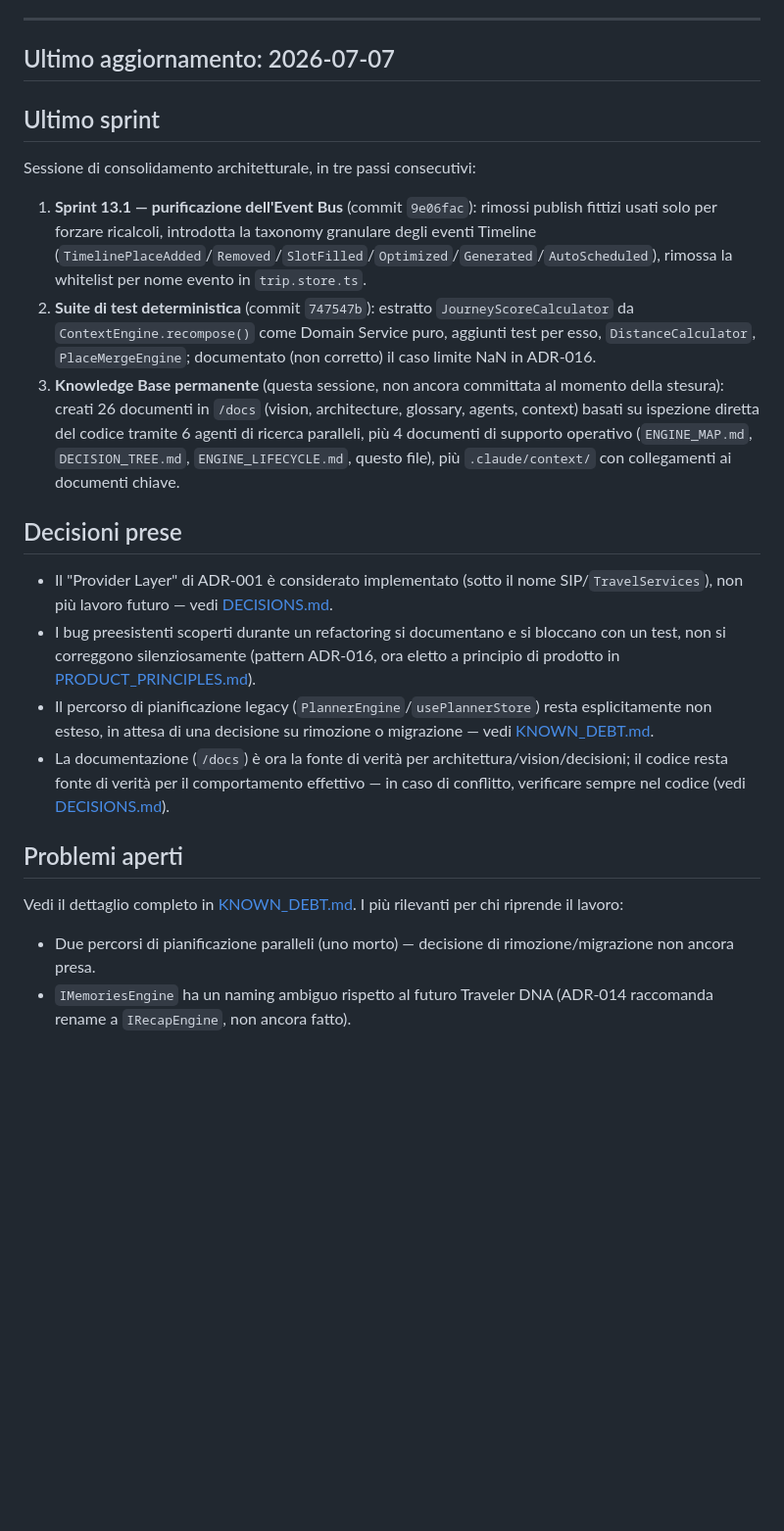
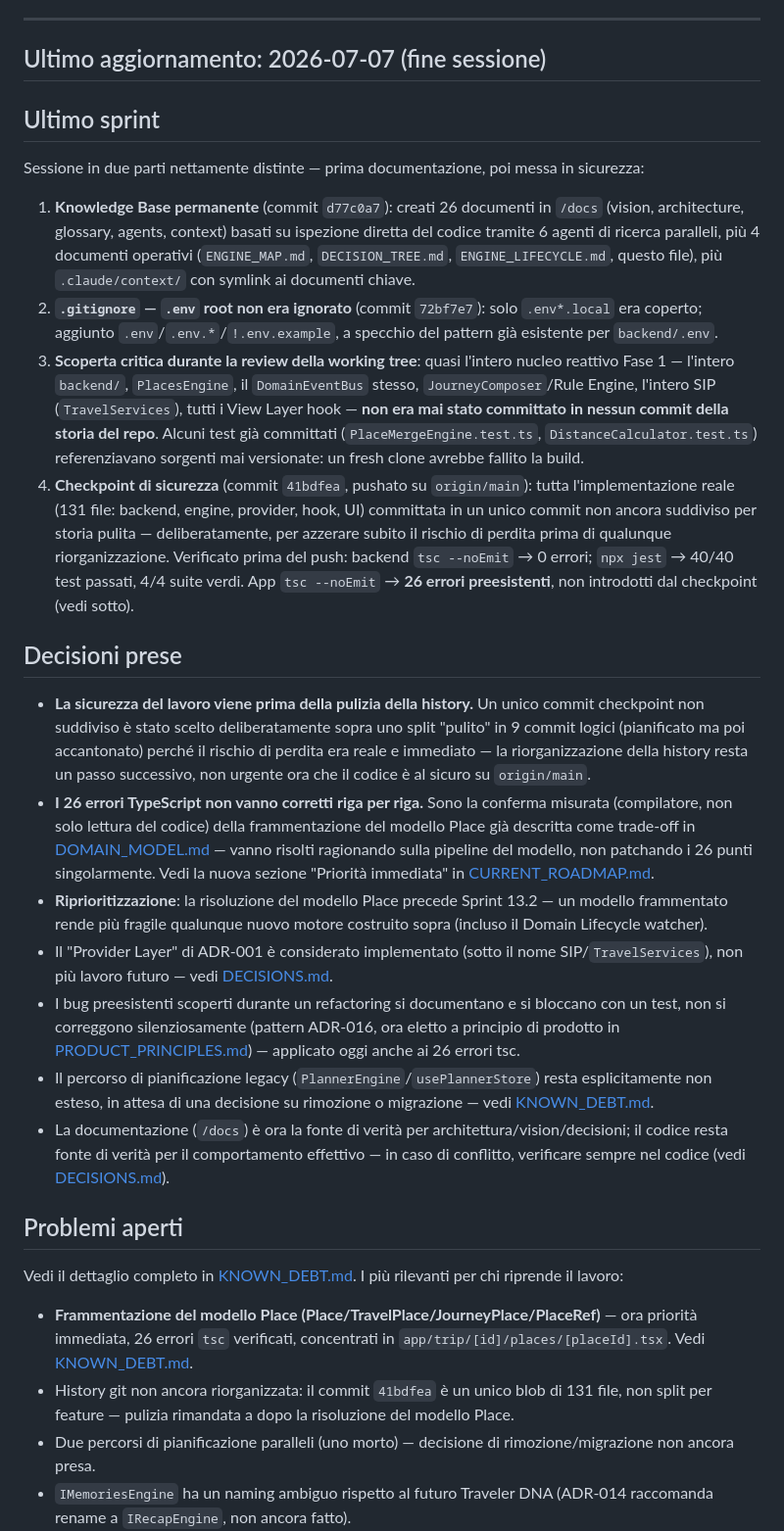
Before and after one commit to xnemesy/TravelOS, a Markdown page: docs/context/SESSION_HANDOFF.md, the part around one of its changes. Shown at 98% size. Drawn GitHub-style; blank space fills up the shorter version.

```diff
--- a/docs/context/SESSION_HANDOFF.md
+++ b/docs/context/SESSION_HANDOFF.md
@@ -4,25 +4,32 @@
 
 ---
 
-## Ultimo aggiornamento: 2026-07-07
+## Ultimo aggiornamento: 2026-07-07 (fine sessione)
 
 ## Ultimo sprint
 
-Sessione di consolidamento architetturale, in tre passi consecutivi:
-1. **Sprint 13.1 — purificazione dell'Event Bus** (commit `9e06fac`): rimossi publish fittizi usati solo per forzare ricalcoli, introdotta la taxonomy granulare degli eventi Timeline (`TimelinePlaceAdded`/`Removed`/`SlotFilled`/`Optimized`/`Generated`/`AutoScheduled`), rimossa la whitelist per nome evento in `trip.store.ts`.
-2. **Suite di test deterministica** (commit `747547b`): estratto `JourneyScoreCalculator` da `ContextEngine.recompose()` come Domain Service puro, aggiunti test per esso, `DistanceCalculator`, `PlaceMergeEngine`; documentato (non corretto) il caso limite NaN in ADR-016.
-3. **Knowledge Base permanente** (questa sessione, non ancora committata al momento della stesura): creati 26 documenti in `/docs` (vision, architecture, glossary, agents, context) basati su ispezione diretta del codice tramite 6 agenti di ricerca paralleli, più 4 documenti di supporto operativo (`ENGINE_MAP.md`, `DECISION_TREE.md`, `ENGINE_LIFECYCLE.md`, questo file), più `.claude/context/` con collegamenti ai documenti chiave.
+Sessione in due parti nettamente distinte — prima documentazione, poi messa in sicurezza:
+
+1. **Knowledge Base permanente** (commit `d77c0a7`): creati 26 documenti in `/docs` (vision, architecture, glossary, agents, context) basati su ispezione diretta del codice tramite 6 agenti di ricerca paralleli, più 4 documenti operativi (`ENGINE_MAP.md`, `DECISION_TREE.md`, `ENGINE_LIFECYCLE.md`, questo file), più `.claude/context/` con symlink ai documenti chiave.
+2. **`.gitignore` — `.env` root non era ignorato** (commit `72bf7e7`): solo `.env*.local` era coperto; aggiunto `.env`/`.env.*`/`!.env.example`, a specchio del pattern già esistente per `backend/.env`.
+3. **Scoperta critica durante la review della working tree**: quasi l'intero nucleo reattivo Fase 1 — l'intero `backend/`, `PlacesEngine`, il `DomainEventBus` stesso, `JourneyComposer`/Rule Engine, l'intero SIP (`TravelServices`), tutti i View Layer hook — **non era mai stato committato in nessun commit della storia del repo**. Alcuni test già committati (`PlaceMergeEngine.test.ts`, `DistanceCalculator.test.ts`) referenziavano sorgenti mai versionate: un fresh clone avrebbe fallito la build.
+4. **Checkpoint di sicurezza** (commit `41bdfea`, pushato su `origin/main`): tutta l'implementazione reale (131 file: backend, engine, provider, hook, UI) committata in un unico commit non ancora suddiviso per storia pulita — deliberatamente, per azzerare subito il rischio di perdita prima di qualunque riorganizzazione. Verificato prima del push: backend `tsc --noEmit` → 0 errori; `npx jest` → 40/40 test passati, 4/4 suite verdi. App `tsc --noEmit` → **26 errori preesistenti**, non introdotti dal checkpoint (vedi sotto).
 
 ## Decisioni prese
 
+- **La sicurezza del lavoro viene prima della pulizia della history.** Un unico commit checkpoint non suddiviso è stato scelto deliberatamente sopra uno split "pulito" in 9 commit logici (pianificato ma poi accantonato) perché il rischio di perdita era reale e immediato — la riorganizzazione della history resta un passo successivo, non urgente ora che il codice è al sicuro su `origin/main`.
+- **I 26 errori TypeScript non vanno corretti riga per riga.** Sono la conferma misurata (compilatore, non solo lettura del codice) della frammentazione del modello Place già descritta come trade-off in [DOMAIN_MODEL.md](../architecture/DOMAIN_MODEL.md) — vanno risolti ragionando sulla pipeline del modello, non patchando i 26 punti singolarmente. Vedi la nuova sezione "Priorità immediata" in [CURRENT_ROADMAP.md](CURRENT_ROADMAP.md).
+- **Riprioritizzazione**: la risoluzione del modello Place precede Sprint 13.2 — un modello frammentato rende più fragile qualunque nuovo motore costruito sopra (incluso il Domain Lifecycle watcher).
 - Il "Provider Layer" di ADR-001 è considerato implementato (sotto il nome SIP/`TravelServices`), non più lavoro futuro — vedi [DECISIONS.md](DECISIONS.md#adr-001).
-- I bug preesistenti scoperti durante un refactoring si documentano e si bloccano con un test, non si correggono silenziosamente (pattern ADR-016, ora eletto a principio di prodotto in [PRODUCT_PRINCIPLES.md](../vision/PRODUCT_PRINCIPLES.md#2-i-bug-si-documentano-non-si-nascondono)).
+- I bug preesistenti scoperti durante un refactoring si documentano e si bloccano con un test, non si correggono silenziosamente (pattern ADR-016, ora eletto a principio di prodotto in [PRODUCT_PRINCIPLES.md](../vision/PRODUCT_PRINCIPLES.md#2-i-bug-si-documentano-non-si-nascondono)) — applicato oggi anche ai 26 errori tsc.
 - Il percorso di pianificazione legacy (`PlannerEngine`/`usePlannerStore`) resta esplicitamente non esteso, in attesa di una decisione su rimozione o migrazione — vedi [KNOWN_DEBT.md](KNOWN_DEBT.md).
 - La documentazione (`/docs`) è ora la fonte di verità per architettura/vision/decisioni; il codice resta fonte di verità per il comportamento effettivo — in caso di conflitto, verificare sempre nel codice (vedi [DECISIONS.md](DECISIONS.md#perché-lo-stato-dichiarato-in-unadr-può-non-bastare)).
 
 ## Problemi aperti
 
 Vedi il dettaglio completo in [KNOWN_DEBT.md](KNOWN_DEBT.md). I più rilevanti per chi riprende il lavoro:
+- **Frammentazione del modello Place (Place/TravelPlace/JourneyPlace/PlaceRef)** — ora priorità immediata, 26 errori `tsc` verificati, concentrati in `app/trip/[id]/places/[placeId].tsx`. Vedi [KNOWN_DEBT.md](KNOWN_DEBT.md#frammentazione-del-modello-place--ora-verificata-a-livello-di-compilatore-priorità-alta).
+- History git non ancora riorganizzata: il commit `41bdfea` è un unico blob di 131 file, non split per feature — pulizia rimandata a dopo la risoluzione del modello Place.
 - Due percorsi di pianificazione paralleli (uno morto) — decisione di rimozione/migrazione non ancora presa.
 - `IMemoriesEngine` ha un naming ambiguo rispetto al futuro Traveler DNA (ADR-014 raccomanda rename a `IRecapEngine`, non ancora fatto).
 - `UserContext` (risoluzione reale `tripId → userId`) è un prerequisito bloccante per il Traveler DNA, non ancora costruito.
```
Also changed, not shown: other parts of docs/context/SESSION_HANDOFF.md (+9 -7 lines), docs/context/CURRENT_ROADMAP.md (+10 -0 lines), docs/context/KNOWN_DEBT.md (+6 -0 lines).
